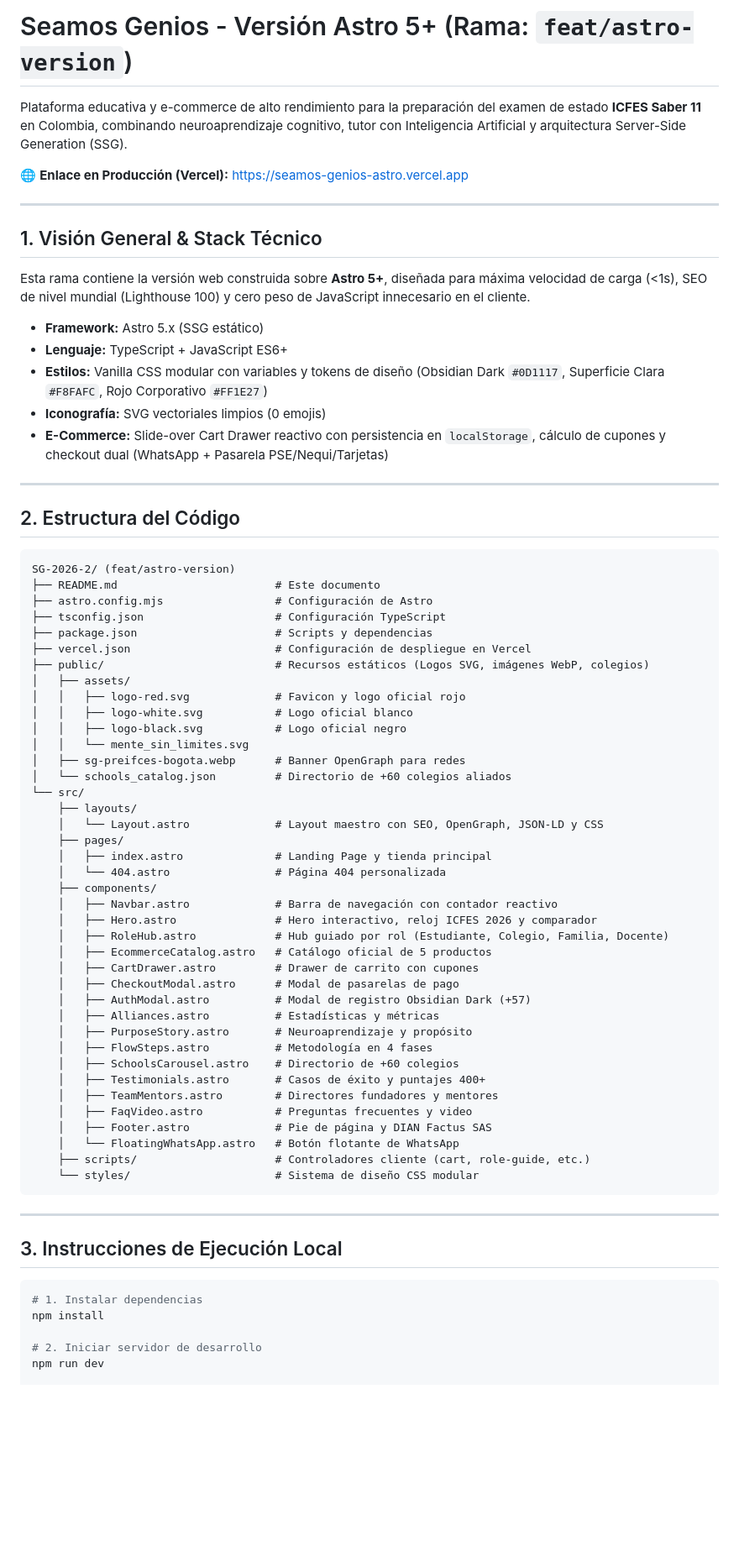
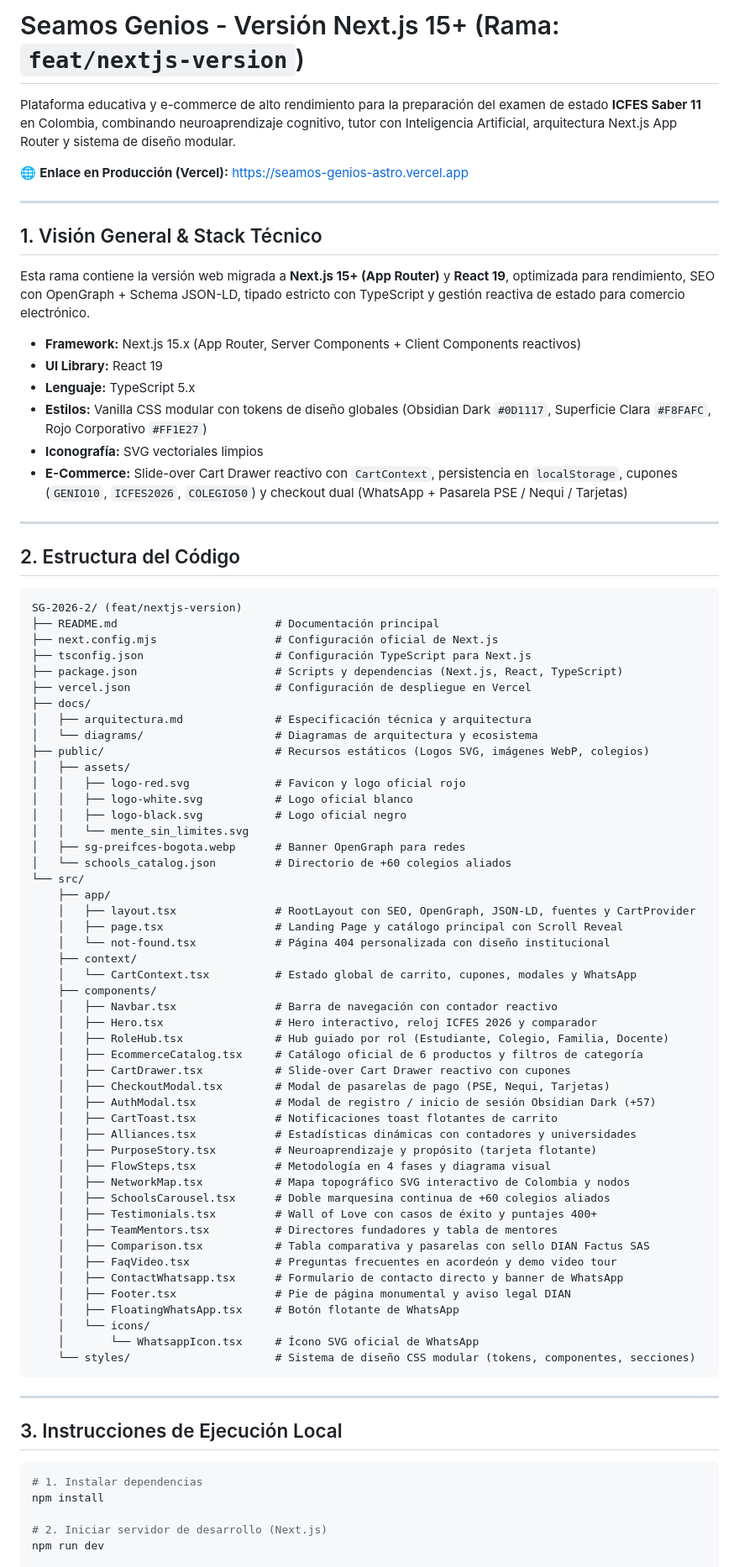
Before and after one commit to luisrodriguez-rgb/Seamos-Genios-New, a Markdown page: README.md, the part around one of its changes. Shown at 84% size. Rendered like a GitHub page; blank space fills up the shorter version.

Commit message:
docs: actualizar README y especificación técnica para la versión Next.js 15+

````diff
--- a/README.md
+++ b/README.md
@@ -1,6 +1,6 @@
-# Seamos Genios - Versión Astro 5+ (Rama: `feat/astro-version`)
+# Seamos Genios - Versión Next.js 15+ (Rama: `feat/nextjs-version`)
 
-Plataforma educativa y e-commerce de alto rendimiento para la preparación del examen de estado **ICFES Saber 11** en Colombia, combinando neuroaprendizaje cognitivo, tutor con Inteligencia Artificial y arquitectura Server-Side Generation (SSG).
+Plataforma educativa y e-commerce de alto rendimiento para la preparación del examen de estado **ICFES Saber 11** en Colombia, combinando neuroaprendizaje cognitivo, tutor con Inteligencia Artificial, arquitectura Next.js App Router y sistema de diseño modular.
 
 🌐 **Enlace en Producción (Vercel):** [https://seamos-genios-astro.vercel.app](https://seamos-genios-astro.vercel.app)
 
@@ -8,25 +8,29 @@ Plataforma educativa y e-commerce de alto rendimiento para la preparación del e
 
 ## 1. Visión General & Stack Técnico
 
-Esta rama contiene la versión web construida sobre **Astro 5+**, diseñada para máxima velocidad de carga (<1s), SEO de nivel mundial (Lighthouse 100) y cero peso de JavaScript innecesario en el cliente.
+Esta rama contiene la versión web migrada a **Next.js 15+ (App Router)** y **React 19**, optimizada para rendimiento, SEO con OpenGraph + Schema JSON-LD, tipado estricto con TypeScript y gestión reactiva de estado para comercio electrónico.
 
-- **Framework:** Astro 5.x (SSG estático)
-- **Lenguaje:** TypeScript + JavaScript ES6+
-- **Estilos:** Vanilla CSS modular con variables y tokens de diseño (Obsidian Dark `#0D1117`, Superficie Clara `#F8FAFC`, Rojo Corporativo `#FF1E27`)
-- **Iconografía:** SVG vectoriales limpios (0 emojis)
-- **E-Commerce:** Slide-over Cart Drawer reactivo con persistencia en `localStorage`, cálculo de cupones y checkout dual (WhatsApp + Pasarela PSE/Nequi/Tarjetas)
+- **Framework:** Next.js 15.x (App Router, Server Components + Client Components reactivos)
+- **UI Library:** React 19
+- **Lenguaje:** TypeScript 5.x
+- **Estilos:** Vanilla CSS modular con tokens de diseño globales (Obsidian Dark `#0D1117`, Superficie Clara `#F8FAFC`, Rojo Corporativo `#FF1E27`)
+- **Iconografía:** SVG vectoriales limpios
+- **E-Commerce:** Slide-over Cart Drawer reactivo con `CartContext`, persistencia en `localStorage`, cupones (`GENIO10`, `ICFES2026`, `COLEGIO50`) y checkout dual (WhatsApp + Pasarela PSE / Nequi / Tarjetas)
 
 ---
 
 ## 2. Estructura del Código
 
 ```text
-SG-2026-2/ (feat/astro-version)
-├── README.md                        # Este documento
-├── astro.config.mjs                 # Configuración de Astro
-├── tsconfig.json                    # Configuración TypeScript
-├── package.json                     # Scripts y dependencias
+SG-2026-2/ (feat/nextjs-version)
+├── README.md                        # Documentación principal
+├── next.config.mjs                  # Configuración oficial de Next.js
+├── tsconfig.json                    # Configuración TypeScript para Next.js
+├── package.json                     # Scripts y dependencias (Next.js, React, TypeScript)
 ├── vercel.json                      # Configuración de despliegue en Vercel
+├── docs/
+│   ├── arquitectura.md              # Especificación técnica y arquitectura
+│   └── diagrams/                    # Diagramas de arquitectura y ecosistema
 ├── public/                          # Recursos estáticos (Logos SVG, imágenes WebP, colegios)
 │   ├── assets/
 │   │   ├── logo-red.svg             # Favicon y logo oficial rojo
@@ -36,30 +40,36 @@ SG-2026-2/ (feat/astro-version)
 │   ├── sg-preifces-bogota.webp      # Banner OpenGraph para redes
 │   └── schools_catalog.json         # Directorio de +60 colegios aliados
 └── src/
-    ├── layouts/
-    │   └── Layout.astro             # Layout maestro con SEO, OpenGraph, JSON-LD y CSS
-    ├── pages/
-    │   ├── index.astro              # Landing Page y tienda principal
-    │   └── 404.astro                # Página 404 personalizada
+    ├── app/
+    │   ├── layout.tsx               # RootLayout con SEO, OpenGraph, JSON-LD, fuentes y CartProvider
+    │   ├── page.tsx                 # Landing Page y catálogo principal con Scroll Reveal
+    │   └── not-found.tsx            # Página 404 personalizada con diseño institucional
+    ├── context/
+    │   └── CartContext.tsx          # Estado global de carrito, cupones, modales y WhatsApp
     ├── components/
-    │   ├── Navbar.astro             # Barra de navegación con contador reactivo
-    │   ├── Hero.astro               # Hero interactivo, reloj ICFES 2026 y comparador
-    │   ├── RoleHub.astro            # Hub guiado por rol (Estudiante, Colegio, Familia, Docente)
-    │   ├── EcommerceCatalog.astro   # Catálogo oficial de 5 productos
-    │   ├── CartDrawer.astro         # Drawer de carrito con cupones
-    │   ├── CheckoutModal.astro      # Modal de pasarelas de pago
-    │   ├── AuthModal.astro          # Modal de registro Obsidian Dark (+57)
-    │   ├── Alliances.astro          # Estadísticas y métricas
-    │   ├── PurposeStory.astro       # Neuroaprendizaje y propósito
-    │   ├── FlowSteps.astro          # Metodología en 4 fases
-    │   ├── SchoolsCarousel.astro    # Directorio de +60 colegios
-    │   ├── Testimonials.astro       # Casos de éxito y puntajes 400+
-    │   ├── TeamMentors.astro        # Directores fundadores y mentores
-    │   ├── FaqVideo.astro           # Preguntas frecuentes y video
-    │   ├── Footer.astro             # Pie de página y DIAN Factus SAS
-    │   └── FloatingWhatsApp.astro   # Botón flotante de WhatsApp
-    ├── scripts/                     # Controladores cliente (cart, role-guide, etc.)
-    └── styles/                      # Sistema de diseño CSS modular
+    │   ├── Navbar.tsx               # Barra de navegación con contador reactivo
+    │   ├── Hero.tsx                 # Hero interactivo, reloj ICFES 2026 y comparador
+    │   ├── RoleHub.tsx              # Hub guiado por rol (Estudiante, Colegio, Familia, Docente)
+    │   ├── EcommerceCatalog.tsx     # Catálogo oficial de 6 productos y filtros de categoría
+    │   ├── CartDrawer.tsx           # Slide-over Cart Drawer reactivo con cupones
+    │   ├── CheckoutModal.tsx        # Modal de pasarelas de pago (PSE, Nequi, Tarjetas)
+    │   ├── AuthModal.tsx            # Modal de registro / inicio de sesión Obsidian Dark (+57)
+    │   ├── CartToast.tsx            # Notificaciones toast flotantes de carrito
+    │   ├── Alliances.tsx            # Estadísticas dinámicas con contadores y universidades
+    │   ├── PurposeStory.tsx         # Neuroaprendizaje y propósito (tarjeta flotante)
+    │   ├── FlowSteps.tsx            # Metodología en 4 fases y diagrama visual
+    │   ├── NetworkMap.tsx           # Mapa topográfico SVG interactivo de Colombia y nodos
+    │   ├── SchoolsCarousel.tsx      # Doble marquesina continua de +60 colegios aliados
+    │   ├── Testimonials.tsx         # Wall of Love con casos de éxito y puntajes 400+
+    │   ├── TeamMentors.tsx          # Directores fundadores y tabla de mentores
+    │   ├── Comparison.tsx           # Tabla comparativa y pasarelas con sello DIAN Factus SAS
+    │   ├── FaqVideo.tsx             # Preguntas frecuentes en acordeón y demo video tour
+    │   ├── ContactWhatsapp.tsx      # Formulario de contacto directo y banner de WhatsApp
+    │   ├── Footer.tsx               # Pie de página monumental y aviso legal DIAN
+    │   ├── FloatingWhatsApp.tsx     # Botón flotante de WhatsApp
+    │   └── icons/
+    │       └── WhatsappIcon.tsx     # Ícono SVG oficial de WhatsApp
+    └── styles/                      # Sistema de diseño CSS modular (tokens, componentes, secciones)
 ```
 
 ---
@@ -70,6 +80,6 @@ SG-2026-2/ (feat/astro-version)
 # 1. Instalar dependencias
 npm install
 
-# 2. Iniciar servidor de desarrollo
+# 2. Iniciar servidor de desarrollo (Next.js)
 npm run dev
 
````
Also changed, not shown: other parts of README.md (+3 -3 lines), docs/arquitectura.md (+70 -65 lines).
